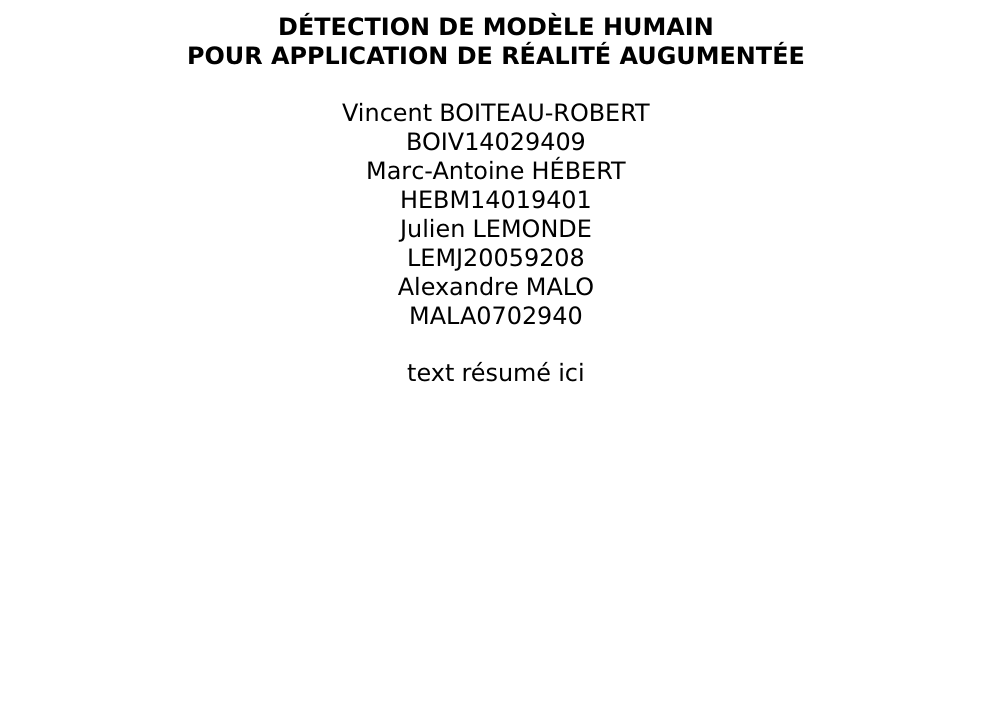
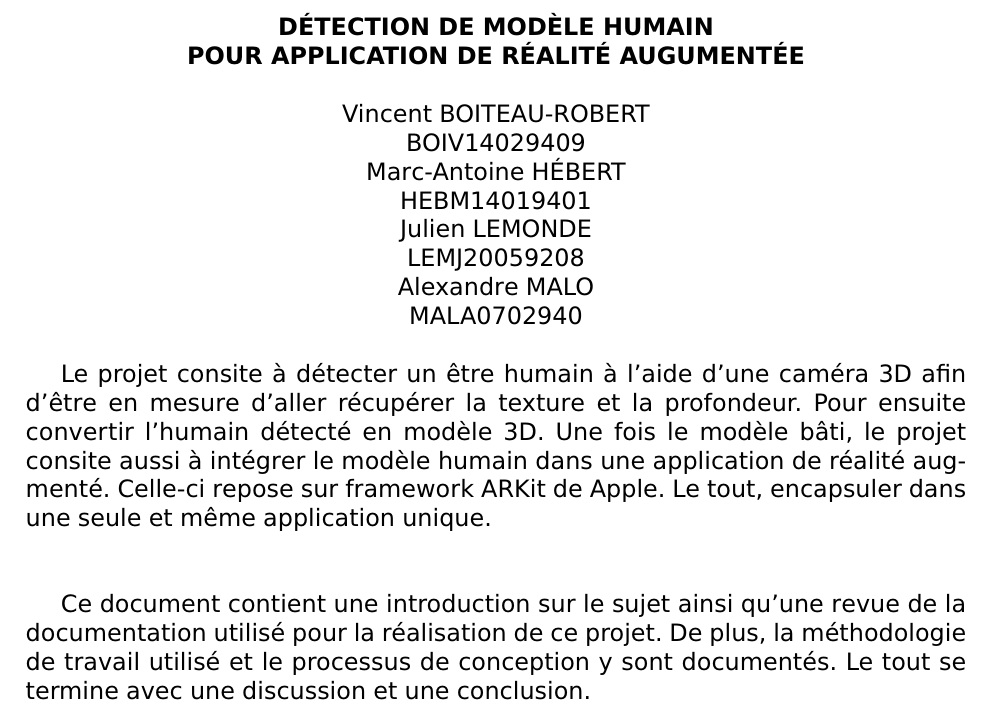
Before and after one commit to julienlemonde/PFE2018-AR, a LaTeX document (rapport/rapport.tex): part of page 3 of 21, cut so that both start at the same text, the shorter picture padded with empty space. Compiled offline with pdfLaTeX.

Commit message:
Ajout du résumé

```diff
--- a/rapport/rapport.tex
+++ b/rapport/rapport.tex
@@ -82,8 +82,18 @@
         \\ \vspace{1\baselineskip}
         \reportAuthors
         \\ \vspace{1\baselineskip}
-        text résumé ici
-    \end{center}
+        \end{center}
+        \par
+        \par
+       Le projet consite à détecter un être humain à l'aide d'une caméra 3D afin d'être en mesure
+        d'aller récupérer la texture et la 		profondeur. Pour ensuite convertir l'humain détecté en
+        modèle 3D. Une fois le modèle bâti, le projet consite aussi à intégrer le modèle humain dans
+        une application de réalité augmenté. Celle-ci repose sur framework ARKit de Apple.
+        Le tout, encapsuler dans une seule et même application unique.
+        \par
+       Ce document contient une introduction sur le sujet ainsi qu'une revue de la documentation utilisé
+        pour la réalisation de ce projet. De plus, la méthodologie de travail utilisé et le processus de conception
+        y sont documentés. Le tout se termine avec une discussion et une conclusion.
     \vspace{-\baselineskip}
 \end{abstract}
 \tableofcontents
```
